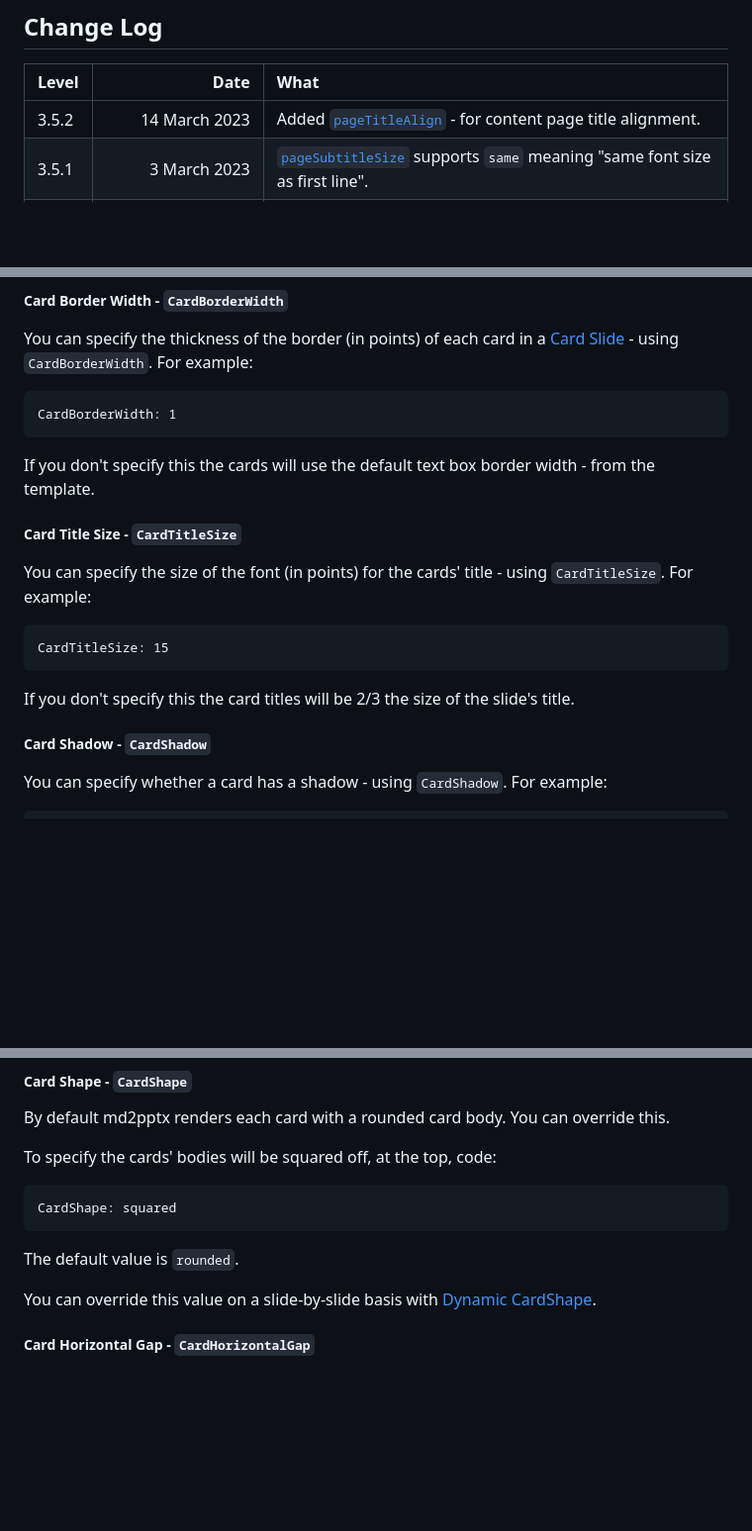
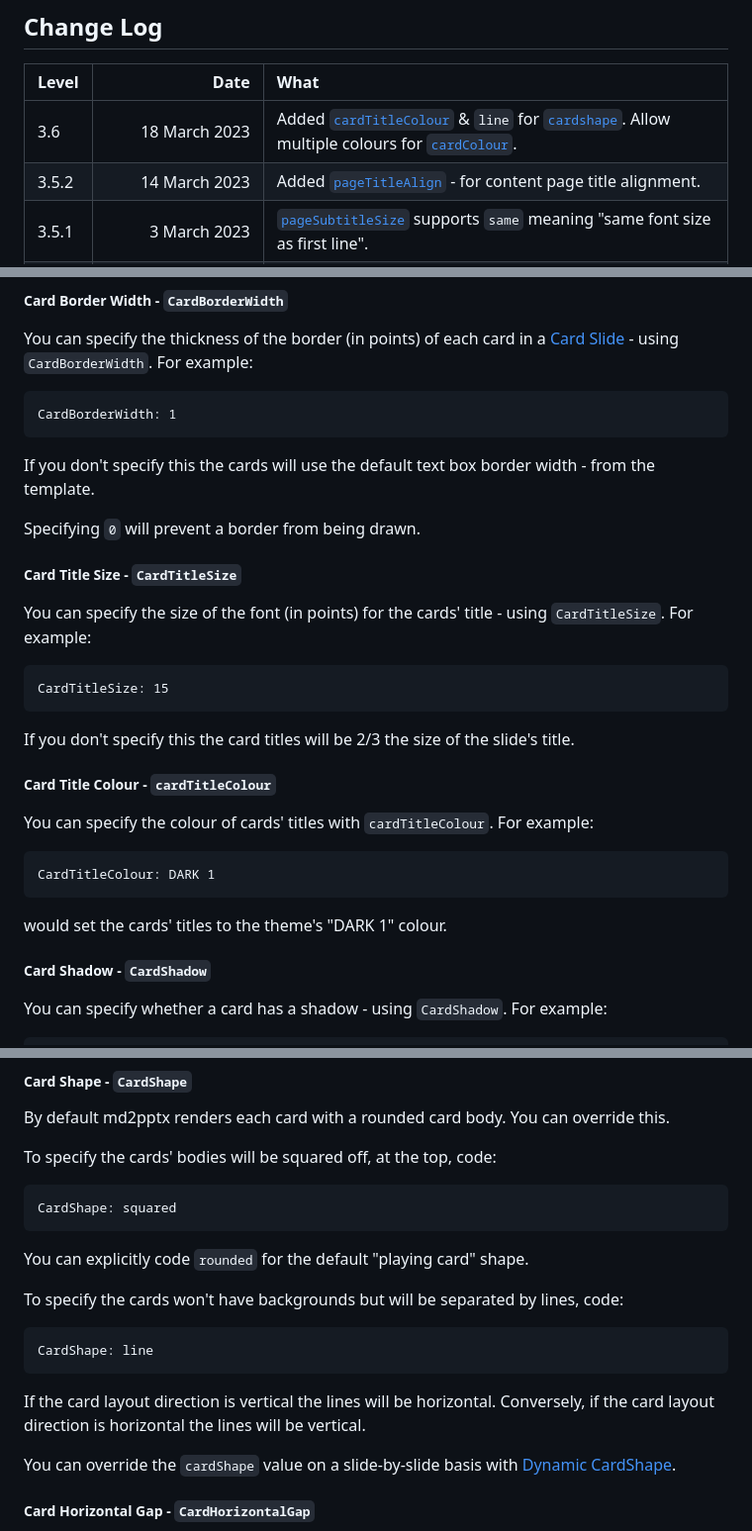
Before and after one commit to MartinPacker/md2pptx, a Markdown page: user-guide.md, 3 parts joined by grey strips. Shown at 99% size. GitHub-like rendering; blank space fills up the shorter version.

```diff
--- a/user-guide.md
+++ b/user-guide.md
@@ -312,6 +313,7 @@ To quote from the python-pptx license statement:
 
 |Level|Date|What|
 |:-|-:|:-|
+|3.6|18&nbsp;March&nbsp;2023|Added [`cardTitleColour`](#card-title-colour-cardtitlecolour) &amp; `line` for [`cardshape`](#card-shape-cardshape). Allow multiple colours for [`cardColour`](#card-background-colour-cardcolour).|
 |3.5.2|14&nbsp;March&nbsp;2023|Added [`pageTitleAlign`](#page-title-alignment-pagetitlealign) - for content page title alignment.|
 |3.5.1|3&nbsp;March&nbsp;2023|[`pageSubtitleSize`](#page-subtitle-size-pagesubtitlesize) supports `same` meaning "same font size as first line".|
 |3.5.1|25&nbsp;February&nbsp;2023|Added support for separately scaling second and subsequent slide title lines - with [`pageSubtitleSize`](#page-subtitle-size-pagesubtitlesize).|
@@ -2047,6 +2074,8 @@ You can specify the thickness of the border (in points) of each card in a [Card
 
 If you don't specify this the cards will use the default text box border width - from the template.
 
+Specifying `0` will prevent a border from being drawn.
+
 ##### Card Title Size - `CardTitleSize`
 <a id="card-title-size-cardtitlesize"></a>
 
@@ -2056,6 +2085,15 @@ You can specify the size of the font (in points) for the cards' title - using `C
 
 If you don't specify this the card titles will be 2/3 the size of the slide's title.
 
+##### Card Title Colour - `cardTitleColour`
+<a id="card-title-colour-cardtitlecolour"></a>
+
+You can specify the colour of cards' titles with `cardTitleColour`. For example:
+
+    CardTitleColour: DARK 1
+
+would set the cards' titles to the theme's "DARK 1" colour.
+
 #####  Card Shadow - `CardShadow`
 <a id="card-shadow-cardshadow"></a>
 
@@ -2126,10 +2164,15 @@ To specify the cards' bodies will be squared off, at the top, code:
 
     CardShape: squared
 
-The default value is `rounded`.
-
-You can override this value on a slide-by-slide basis with [Dynamic CardShape](#cardshape-dynamic).
-
+You can explicitly code `rounded` for the default "playing card" shape.
+
+To specify the cards won't have backgrounds but will be separated by lines, code:
+
+    CardShape: line
+
+If the card layout direction is vertical the lines will be horizontal. Conversely, if the card layout direction is horizontal the lines will be vertical.
+
+You can override the `cardShape` value on a slide-by-slide basis with [Dynamic CardShape](#cardshape-dynamic).
 
 <a id="card-horizontal-gap-cardhorizontalgap"></a>
 ##### Card Horizontal Gap - `CardHorizontalGap`
```
Also changed, not shown: other parts of user-guide.md (+26 -0 lines), cardslide-lines.png (added), 4 other files.
